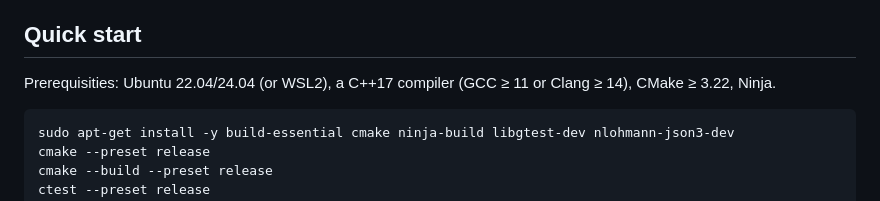
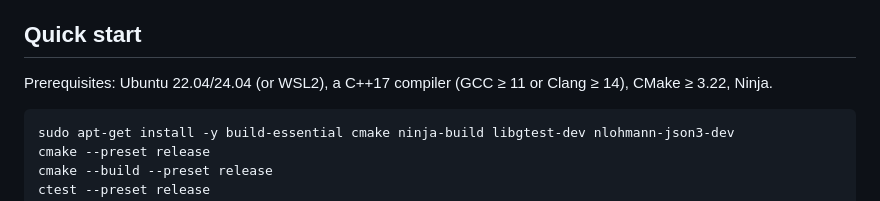
Before and after one commit to shivang1141/Real-Time-Sensor-Telemetry-and-Control-Simulator, a Markdown page: README.md, the part around the change. Drawn GitHub-style.

Commit message:
fix typo in readme

````diff
--- a/README.md
+++ b/README.md
@@ -60,7 +60,7 @@ synchronization inventory, protocol, failure behavior and the shutdown sequence.
 
 ## Quick start
 
-Prerequisities: Ubuntu 22.04/24.04 (or WSL2), a C++17 compiler (GCC ≥ 11 or Clang ≥ 14),
+Prerequisites: Ubuntu 22.04/24.04 (or WSL2), a C++17 compiler (GCC ≥ 11 or Clang ≥ 14),
 CMake ≥ 3.22, Ninja.
 
 ```bash
````
